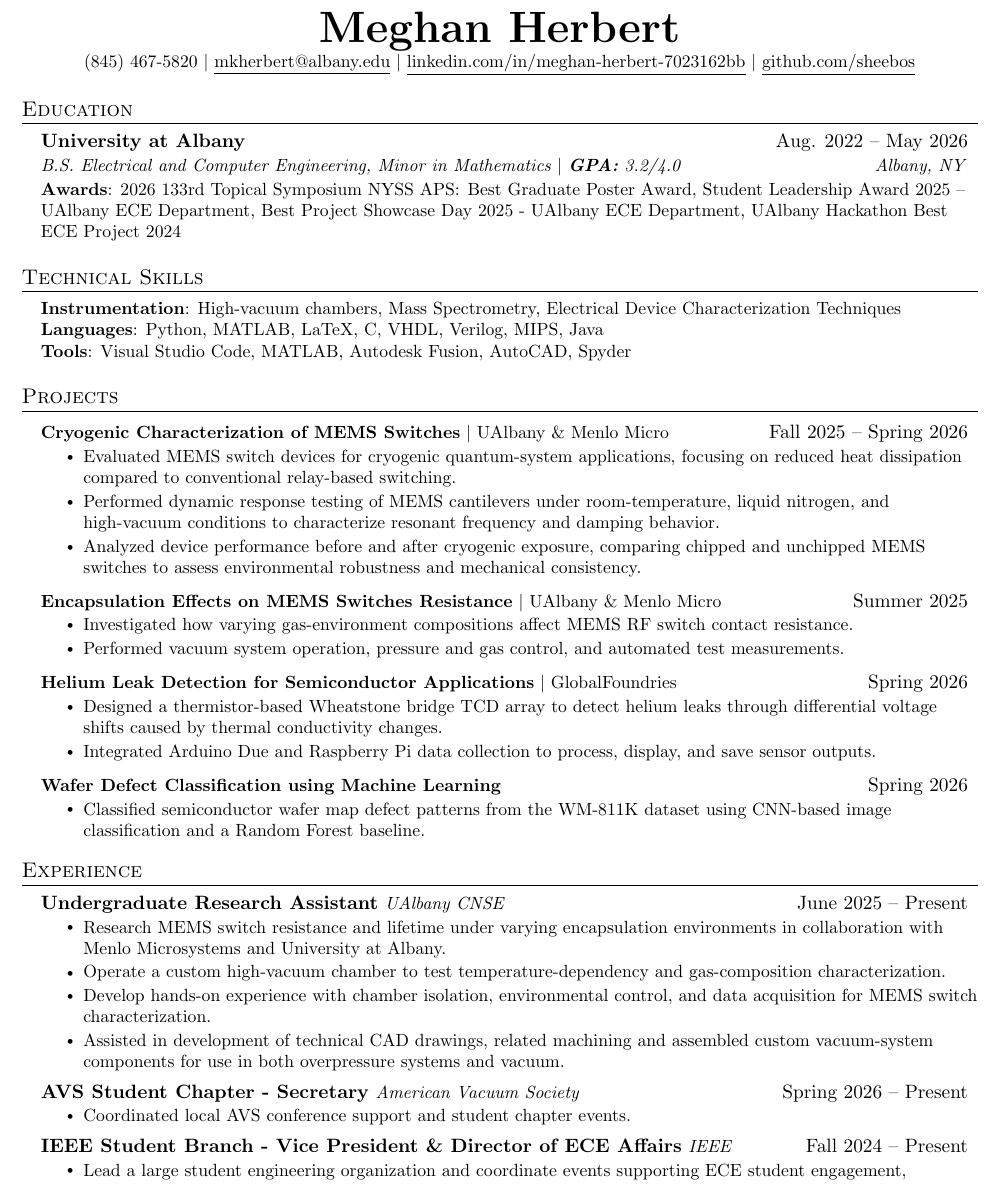
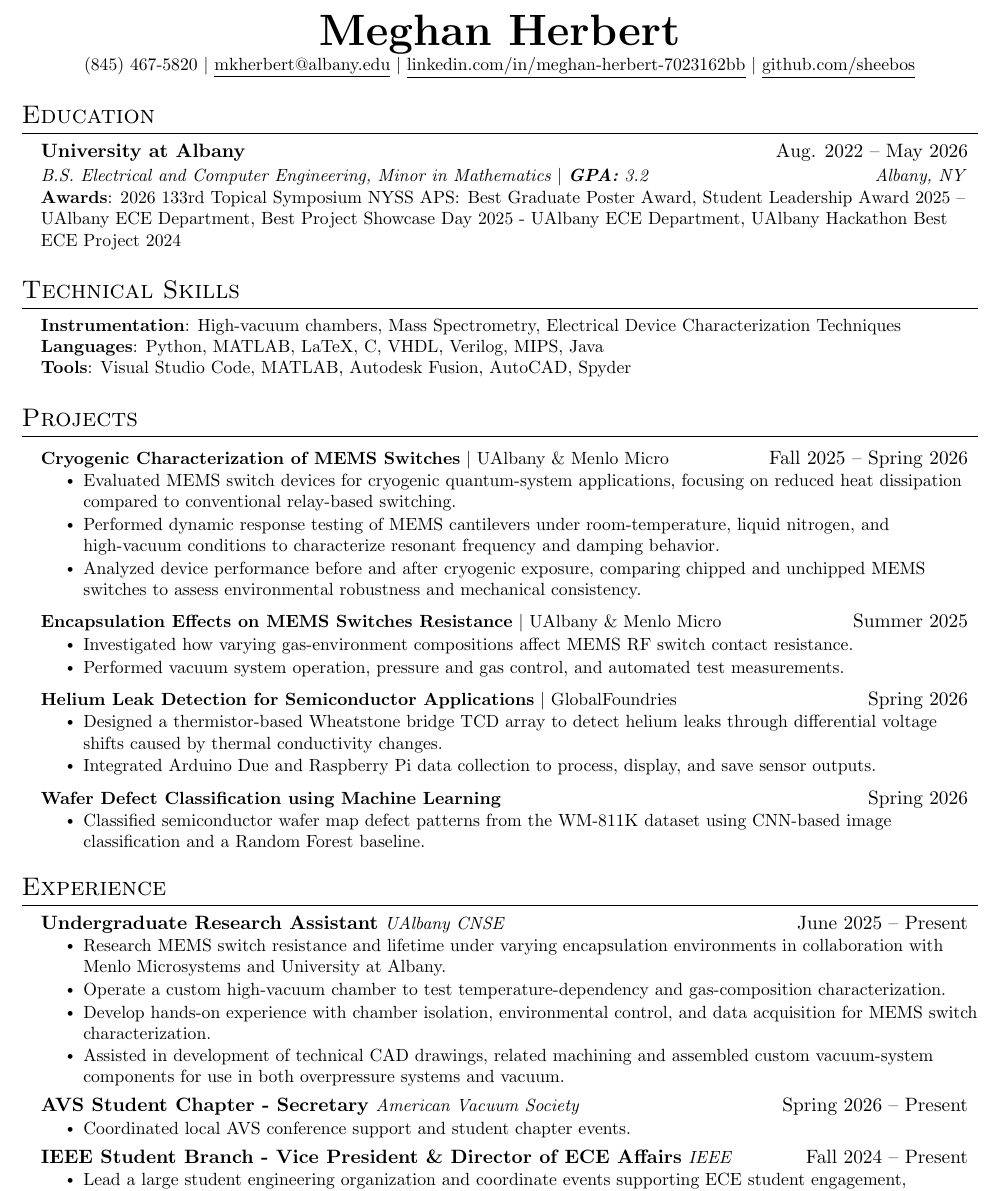
Before and after one commit to sheebos/Resume, a LaTeX CV (Meghan_Herbert_Resume.tex): part of the page, cut so that both start at the same text. Compiled offline with pdfLaTeX.

Commit message:
5-1-2026

```diff
--- a/Meghan_Herbert_Resume.tex
+++ b/Meghan_Herbert_Resume.tex
@@ -35,7 +35,7 @@
 \setlength{\tabcolsep}{0in}
 
 \titleformat{\section}{
-  \vspace{-4pt}\scshape\raggedright\large
+  \vspace{-4pt}\scshape\raggedright\Large
 }{}{0em}{}[\color{black}\titlerule \vspace{-5pt}]
 
 \pdfgentounicode=1
@@ -78,7 +78,7 @@
 
 %----------HEADING----------
 \begin{center}
-    \textbf{\Huge \scshape Meghan Herbert} \\ \vspace{1pt}
+    \textbf{\fontsize{32}{38}\selectfont \scshape Meghan Herbert} \\ \vspace{1pt}
     \small (845) 467-5820 $|$ \href{mailto:mkherbert@albany.edu}{\underline{mkherbert@albany.edu}} $|$
     \href{https://www.linkedin.com/in/meghan-herbert-7023162bb/}{\underline{linkedin.com/in/meghan-herbert-7023162bb}} $|$
     \href{https://github.com/sheebos}{\underline{github.com/sheebos}}
@@ -89,7 +89,7 @@
   \resumeSubHeadingListStart
     \resumeSubheading
       {University at Albany}{Aug. 2022 -- May 2026}
-      {B.S. Electrical and Computer Engineering, Minor in Mathematics $|$ \textbf{GPA:} 3.2/4.0}
+      {B.S. Electrical and Computer Engineering, Minor in Mathematics $|$ \textbf{GPA:} 3.2}
       {Albany, NY}
       \small{\item{
     {\textbf{Awards}: 2026 133rd Topical Symposium NYSS APS\@: Best Graduate Poster Award, Student Leadership Award 2025 -- UAlbany ECE Department, Best Project Showcase Day 2025 - UAlbany ECE Department, UAlbany Hackathon Best ECE Project 2024}\\
```
Also changed, not shown: Meghan_Herbert_Resume.pdf, Meghan_Herbert_Resume.tex (1 more changed lines), 3 other files. Lines whose indentation alone changed are shown as unchanged.
